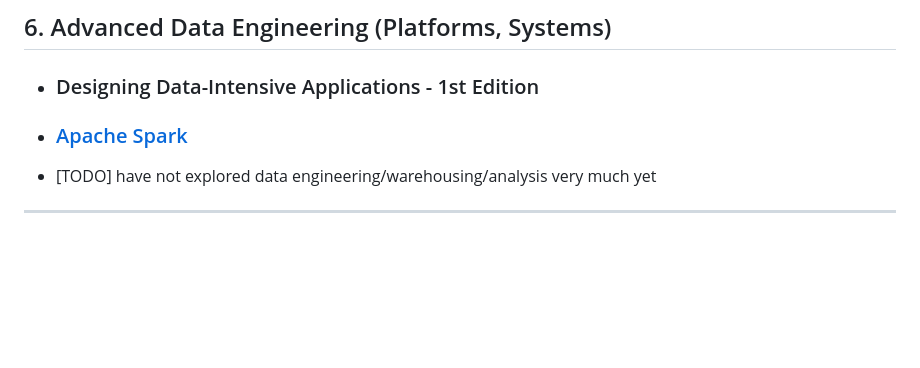
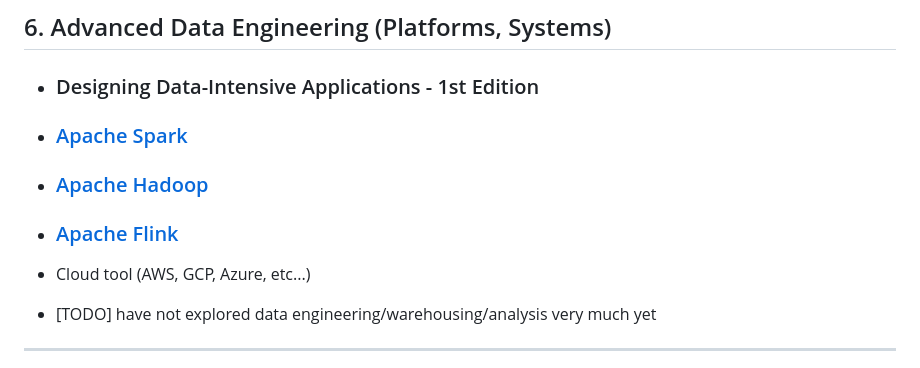
Before and after one commit to hajin-park/ml-dl-practice, a Markdown page: README.md, the part around the change. Drawn GitHub-style; blank space fills up the shorter version.

Commit message:
Added data engineering resources README.md

```diff
--- a/README.md
+++ b/README.md
@@ -89,6 +89,12 @@ a semi-structured guide to pursuing data science formed after hours of googling
 
 -   ### [Apache Spark](https://spark.apache.org/)
 
+-   ### [Apache Hadoop](https://hadoop.apache.org/)
+
+-   ### [Apache Flink](https://flink.apache.org/)
+
+-   Cloud tool (AWS, GCP, Azure, etc...)
+
 -   [TODO] have not explored data engineering/warehousing/analysis very much yet
 
 ---
```
